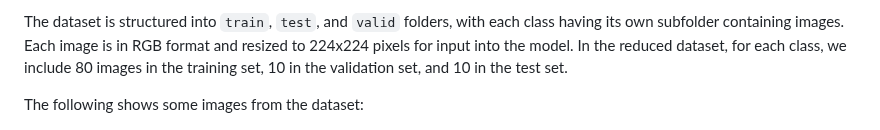
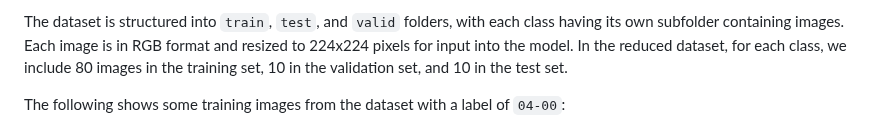
Before and after one commit to cfoh/FFNN-Examples, a Markdown page: cnn/README.md, the part around one of its changes. Drawn GitHub-style.

```diff
--- a/cnn/README.md
+++ b/cnn/README.md
@@ -18,5 +18,5 @@ To train our model, we use a dataset of clock face images sourced from Kaggle (h
 
 The dataset is structured into `train`, `test`, and `valid` folders, with each class having its own subfolder containing images. Each image is in RGB format and resized to 224x224 pixels for input into the model. In the reduced dataset, for each class, we include 80 images in the training set, 10 in the validation set, and 10 in the test set.
 
-The following shows some images from the dataset:
+The following shows some training images from the dataset with a label of `04-00`:
 
```
Also changed, not shown: other parts of cnn/README.md (+1 -0 lines).
